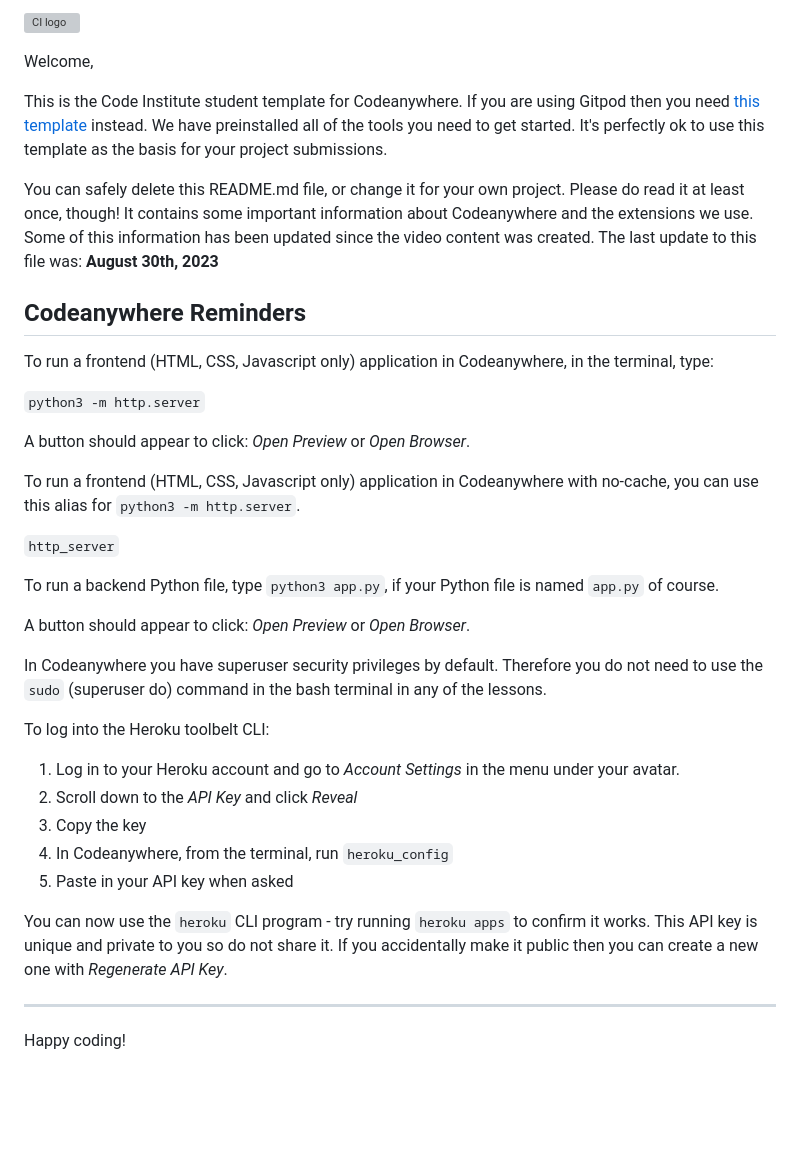
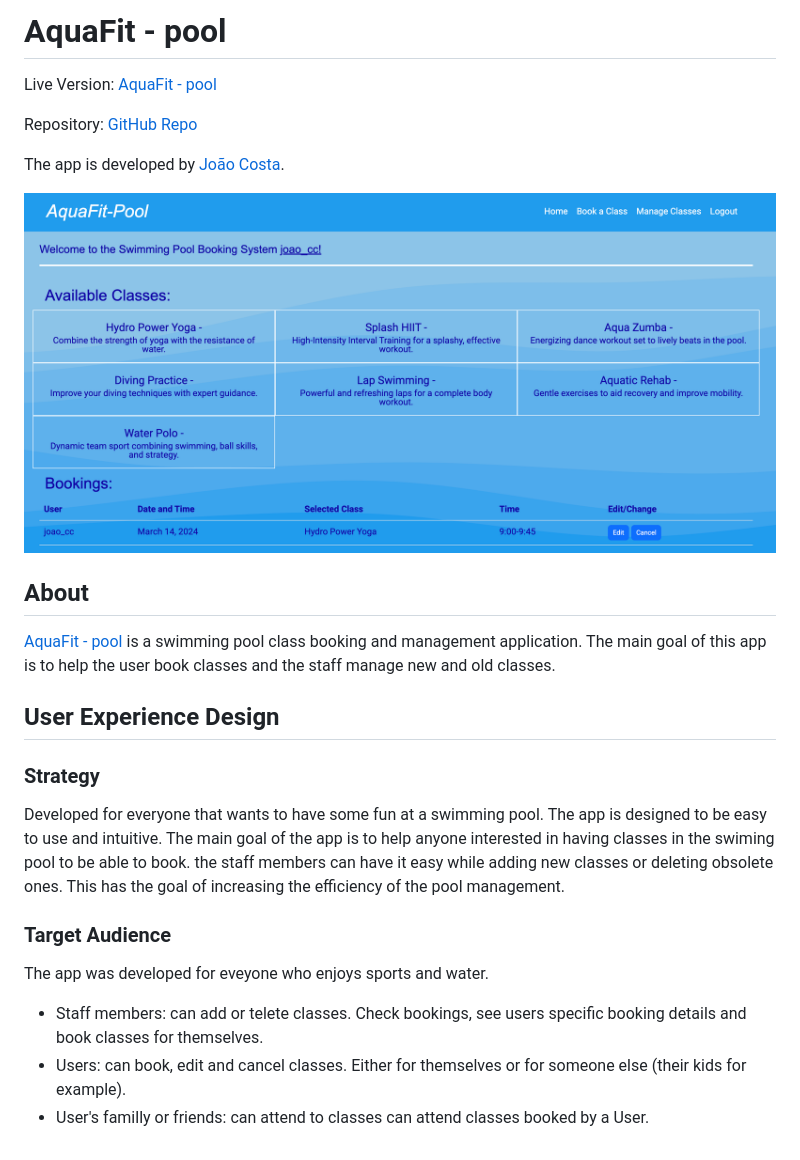
Before and after one commit to Johns-Costa/pool-booking, a Markdown page: README.md, the part around the change. Drawn GitHub-style; pictures changed too: documentation/features/home_page.png (added); blank space fills up the shorter version; grey boxes are pictures that could not be loaded.

```diff
--- a/README.md
+++ b/README.md
@@ -1,39 +1,28 @@
-![CI logo](https://codeinstitute.s3.amazonaws.com/fullstack/ci_logo_small.png)
+ # AquaFit - pool
 
-Welcome,
+Live Version: [AquaFit - pool](https://pool-bookin-system-c1efa7b0c18f.herokuapp.com/)
 
-This is the Code Institute student template for Codeanywhere. If you are using Gitpod then you need [this template](https://github.com/Code-Institute-Org/gitpod-full-template) instead.  We have preinstalled all of the tools you need to get started. It's perfectly ok to use this template as the basis for your project submissions.
 
-You can safely delete this README.md file, or change it for your own project. Please do read it at least once, though! It contains some important information about Codeanywhere and the extensions we use. Some of this information has been updated since the video content was created. The last update to this file was: **August 30th, 2023**
+Repository: [GitHub Repo](https://github.com/Johns-Costa/pool-booking)
 
-## Codeanywhere Reminders
+The app is developed by [João Costa](https://github.com/Johns-Costa).
 
-To run a frontend (HTML, CSS, Javascript only) application in Codeanywhere, in the terminal, type:
+![AquaFit - pool](documentation/features/home_page.png)
 
-`python3 -m http.server`
+## About
 
-A button should appear to click: _Open Preview_ or _Open Browser_.
+[AquaFit - pool](https://pool-bookin-system-c1efa7b0c18f.herokuapp.com/) is a swimming pool class booking and management application. The main goal of this app is to help the user book classes and the staff manage new and old classes.
 
-To run a frontend (HTML, CSS, Javascript only) application in Codeanywhere with no-cache, you can use this alias for `python3 -m http.server`.
+## User Experience Design
 
-`http_server`
+### Strategy
 
-To run a backend Python file, type `python3 app.py`, if your Python file is named `app.py` of course.
+Developed for everyone that wants to have some fun at a swimming pool. The app is designed to be easy to use and intuitive. The main goal of the app is to help anyone interested in having classes in the swiming pool to be able to book. the staff members can have it easy while adding new classes or deleting obsolete ones. This has the goal of increasing the efficiency of the pool management.
 
-A button should appear to click: _Open Preview_ or _Open Browser_.
 
-In Codeanywhere you have superuser security privileges by default. Therefore you do not need to use the `sudo` (superuser do) command in the bash terminal in any of the lessons.
+### Target Audience
 
-To log into the Heroku toolbelt CLI:
-
-1. Log in to your Heroku account and go to _Account Settings_ in the menu under your avatar.
-2. Scroll down to the _API Key_ and click _Reveal_
-3. Copy the key
-4. In Codeanywhere, from the terminal, run `heroku_config`
-5. Paste in your API key when asked
-
-You can now use the `heroku` CLI program - try running `heroku apps` to confirm it works. This API key is unique and private to you so do not share it. If you accidentally make it public then you can create a new one with _Regenerate API Key_.
-
----
-
-Happy coding!
+The app was developed for eveyone who enjoys sports and water.
+  * Staff members: can add or telete classes. Check bookings, see users specific booking details and book classes for themselves.
+  * Users: can book, edit and cancel classes. Either for themselves or for someone else (their kids for example).
+  * User's familly or friends: can attend to classes can attend classes booked by a User.
```
Also changed, not shown: 2 other files.
